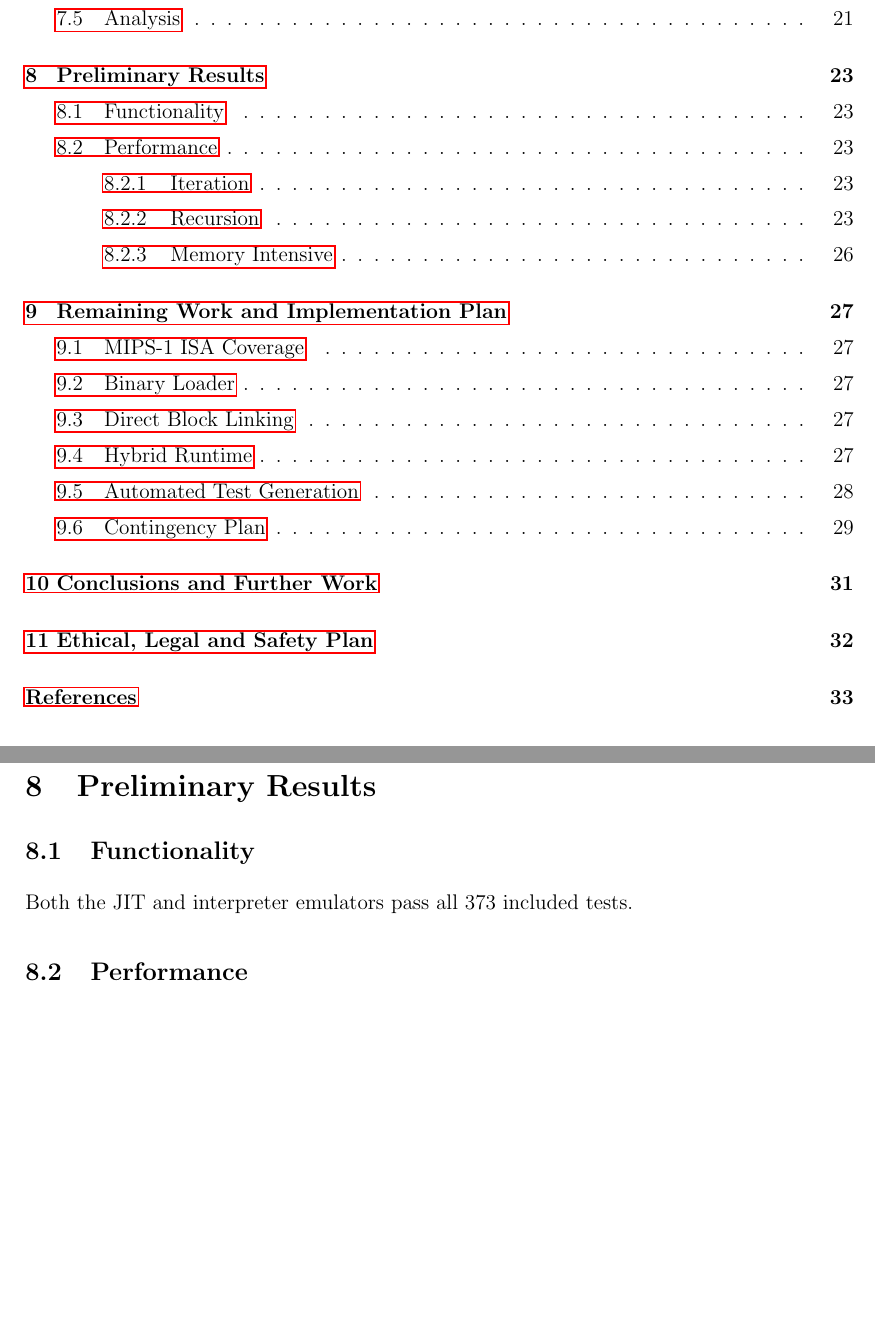
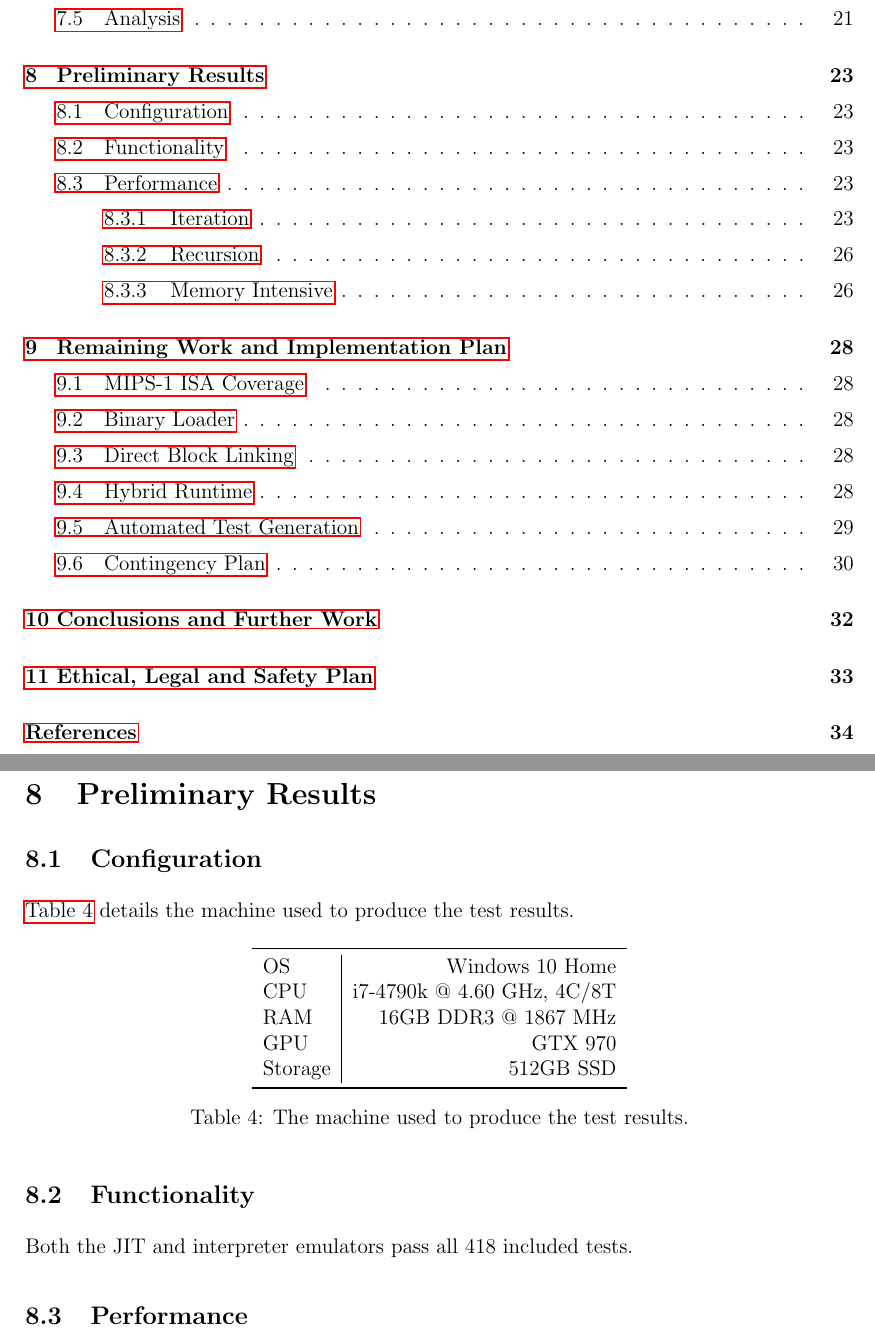
Before and after one commit to QFSW/JiTBoy-Dissertation, a LaTeX document (main.tex, which reads sections/results/configuration.tex, sections/results/functionality.tex, sections/results/results.tex): two parts of pages 3 and 23 of 36 before the commit and two parts of pages 3 and 23 of 37 after it, joined at a grey line, cut so that both start at the same text, the shorter picture padded with empty space. Compiled offline with pdfLaTeX.

Commit message:
Added system specs

```diff
--- /dev/null
+++ b/sections/results/configuration.tex
@@ -0,0 +1,20 @@
+\subsection{Configuration}
+
+\autoref{tbl:results-sys-specs} details the machine used to produce the test results.
+
+\begin{table}[H]
+    \centering
+    \begin{tabular}{l|r}
+        \toprule
+
+        OS & Windows 10 Home \\
+        CPU & i7-4790k @ 4.60 GHz, 4C/8T \\
+        RAM & 16GB DDR3 @ 1867 MHz \\
+        GPU & GTX 970 \\
+        Storage & 512GB SSD \\
+
+        \bottomrule
+    \end{tabular}
+    \caption{The machine used to produce the test results.}
+    \label{tbl:results-sys-specs}
+\end{table}
--- a/sections/results/functionality.tex
+++ b/sections/results/functionality.tex
@@ -1,3 +1,3 @@
 \subsection{Functionality}
 
-Both the JIT and interpreter emulators pass all 373 included tests.
+Both the JIT and interpreter emulators pass all 418 included tests.
--- a/sections/results/results.tex
+++ b/sections/results/results.tex
@@ -1,4 +1,5 @@
 \section{Preliminary Results}
 
+\subfile{configuration}
 \subfile{functionality}
 \subfile{performance}
```
